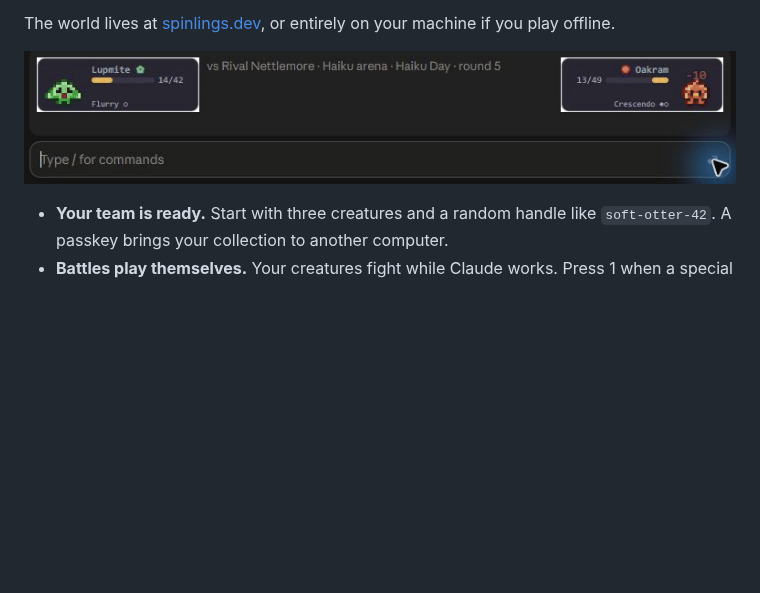
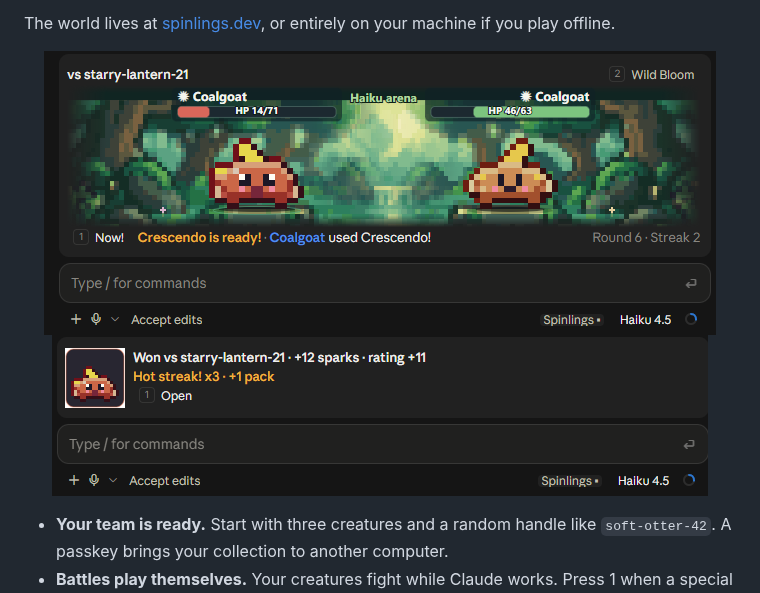
Before and after one commit to 416rehman/spinlings, a Markdown page: README.md, the part around one of its changes. GitHub-like rendering; pictures changed too: docs/media/desktop-duel-win-2026-10-06.png (added), docs/media/desktop-player-duel-2026-10-06.png (added); blank space fills up the shorter version.

Commit message:
Show player duel screenshots in README and gallery (#5)
Co-authored-by: 416rehman <416rehman@ahmadz.ai>

```diff
--- a/README.md
+++ b/README.md
@@ -14,7 +14,8 @@ Spinlings is a creature card game that lives inside Claude Code. While Claude wo
 The world lives at [spinlings.dev](https://spinlings.dev), or entirely on your machine if you play offline.
 
 <p align="center">
-  <img src="docs/media/desktop-duel.gif" width="864" alt="A Spinlings duel above the prompt in Claude Desktop.">
+  <img src="docs/media/desktop-player-duel-2026-10-06.png" width="672" alt="A player duel with an optional special-hit cue in Claude Desktop.">
+  <img src="docs/media/desktop-duel-win-2026-10-06.png" width="656" alt="A duel win and streak reward above the prompt in Claude Desktop.">
 </p>
 
 - **Your team is ready.** Start with three creatures and a random handle like `soft-otter-42`. A passkey brings your collection to another computer.
```
Also changed, not shown: other parts of README.md (+0 -7 lines), 4 other files.
